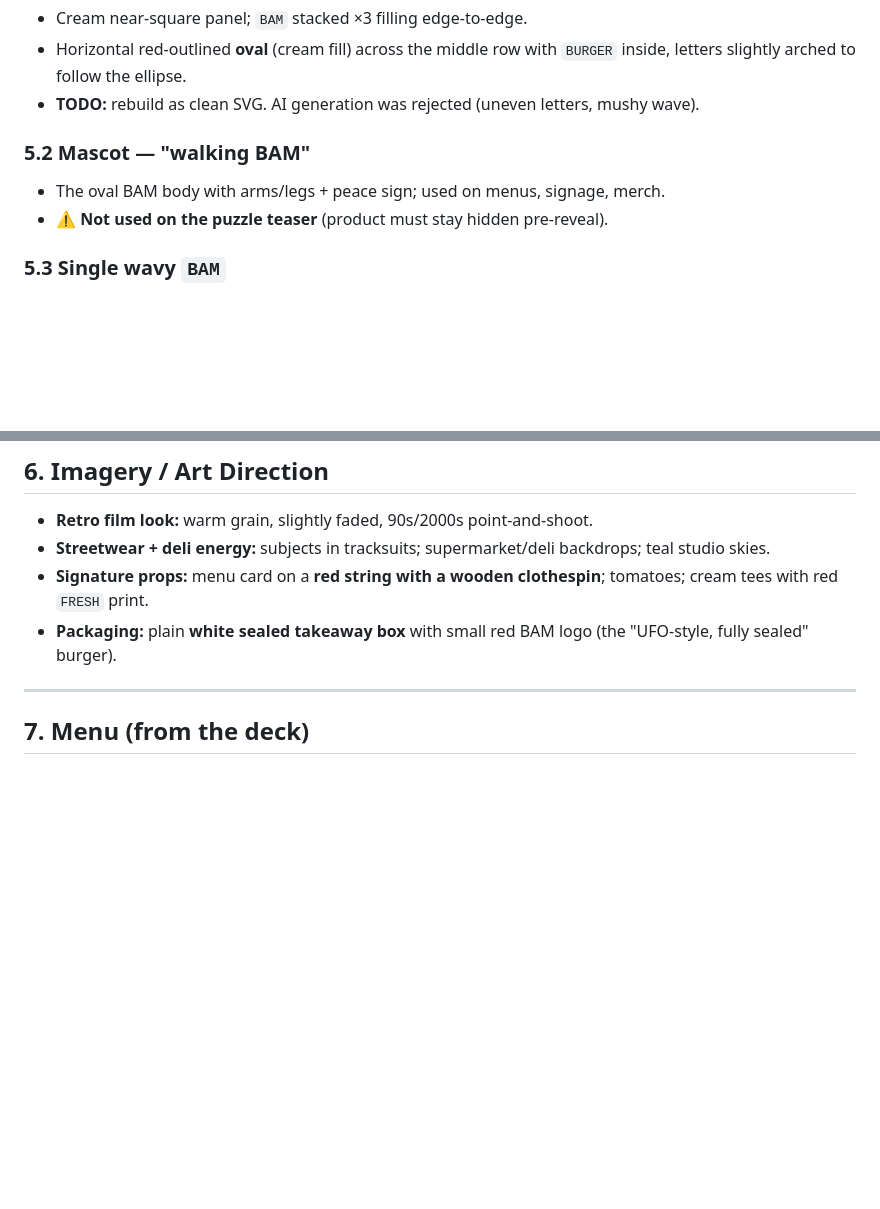
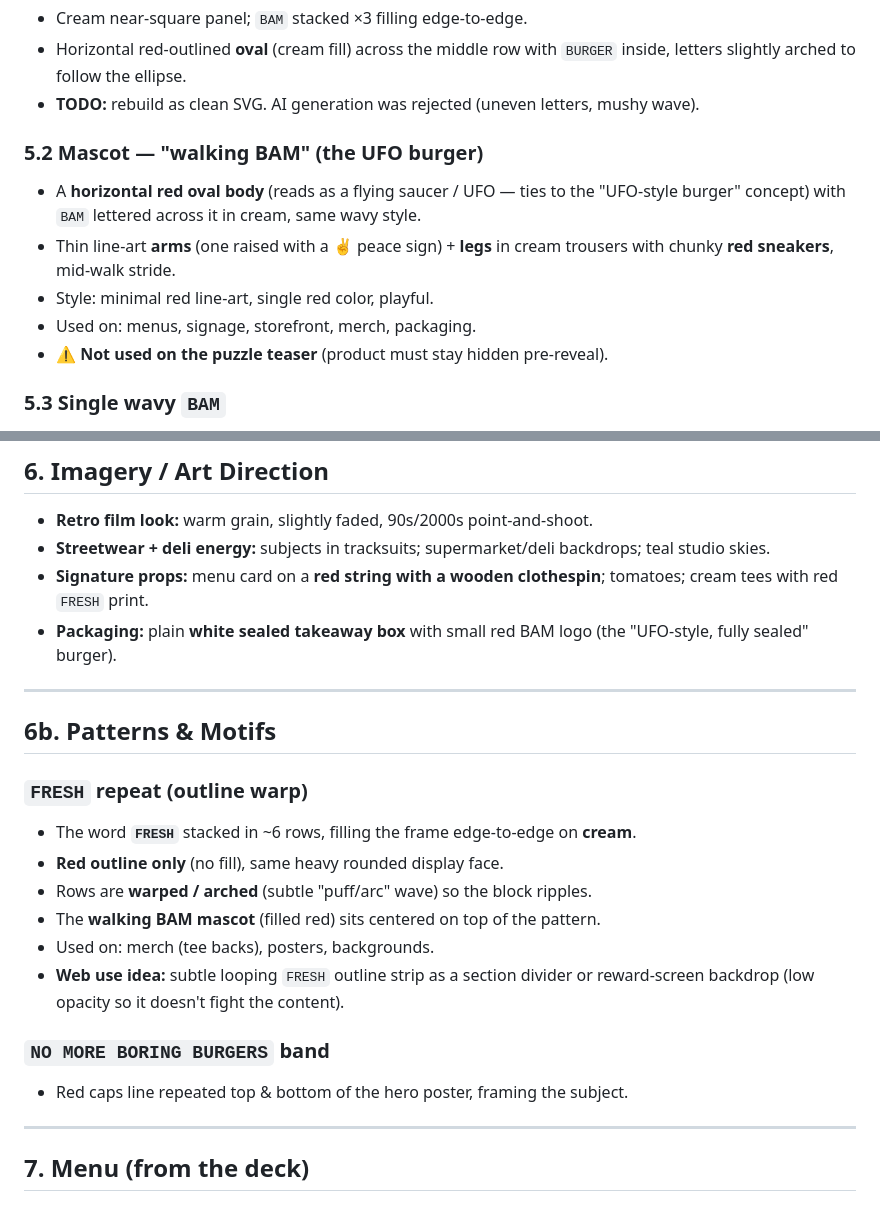
Before and after one commit to HassanAlhadi/aql-general-website, a Markdown page: design/BRAND.md, 2 parts joined by grey strips. Rendered like a GitHub page; blank space fills up the shorter version.

Commit message:
BRAND.md: document FRESH pattern motif + richer mascot spec
Add a Patterns & Motifs section (the outlined, warped FRESH repeat and
the NO MORE BORING BURGERS band) and expand the mascot description (UFO
oval body, peace-sign arm, sneakers, line-art style) from the deck art.

```diff
--- a/design/BRAND.md
+++ b/design/BRAND.md
@@ -85,8 +85,11 @@ Menu descriptions & small print use a **light monospaced / typewriter** style, u
 - Horizontal red-outlined **oval** (cream fill) across the middle row with `BURGER` inside, letters slightly arched to follow the ellipse.
 - **TODO:** rebuild as clean SVG. AI generation was rejected (uneven letters, mushy wave).
 
-### 5.2 Mascot — "walking BAM"
-- The oval BAM body with arms/legs + peace sign; used on menus, signage, merch.
+### 5.2 Mascot — "walking BAM" (the UFO burger)
+- A **horizontal red oval body** (reads as a flying saucer / UFO — ties to the "UFO-style burger" concept) with `BAM` lettered across it in cream, same wavy style.
+- Thin line-art **arms** (one raised with a ✌️ peace sign) + **legs** in cream trousers with chunky **red sneakers**, mid-walk stride.
+- Style: minimal red line-art, single red color, playful.
+- Used on: menus, signage, storefront, merch, packaging.
 - ⚠️ **Not used on the puzzle teaser** (product must stay hidden pre-reveal).
 
 ### 5.3 Single wavy `BAM`
@@ -102,6 +105,21 @@ Menu descriptions & small print use a **light monospaced / typewriter** style, u
 - **Streetwear + deli energy:** subjects in tracksuits; supermarket/deli backdrops; teal studio skies.
 - **Signature props:** menu card on a **red string with a wooden clothespin**; tomatoes; cream tees with red `FRESH` print.
 - **Packaging:** plain **white sealed takeaway box** with small red BAM logo (the "UFO-style, fully sealed" burger).
+
+---
+
+## 6b. Patterns & Motifs
+
+### `FRESH` repeat (outline warp)
+- The word **`FRESH`** stacked in ~6 rows, filling the frame edge-to-edge on **cream**.
+- **Red outline only** (no fill), same heavy rounded display face.
+- Rows are **warped / arched** (subtle "puff/arc" wave) so the block ripples.
+- The **walking BAM mascot** (filled red) sits centered on top of the pattern.
+- Used on: merch (tee backs), posters, backgrounds.
+- **Web use idea:** subtle looping `FRESH` outline strip as a section divider or reward-screen backdrop (low opacity so it doesn't fight the content).
+
+### `NO MORE BORING BURGERS` band
+- Red caps line repeated top & bottom of the hero poster, framing the subject.
 
 ---
 
```
